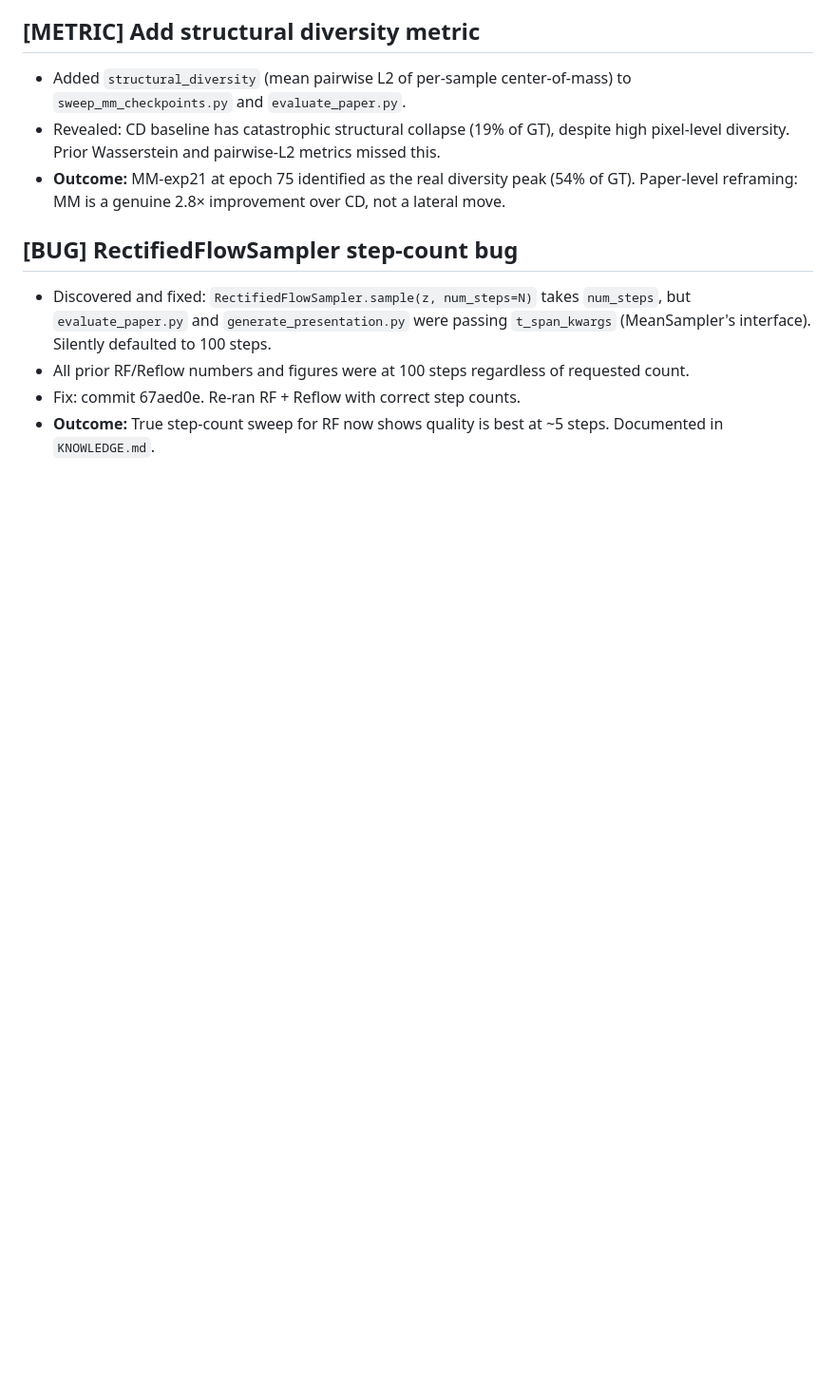
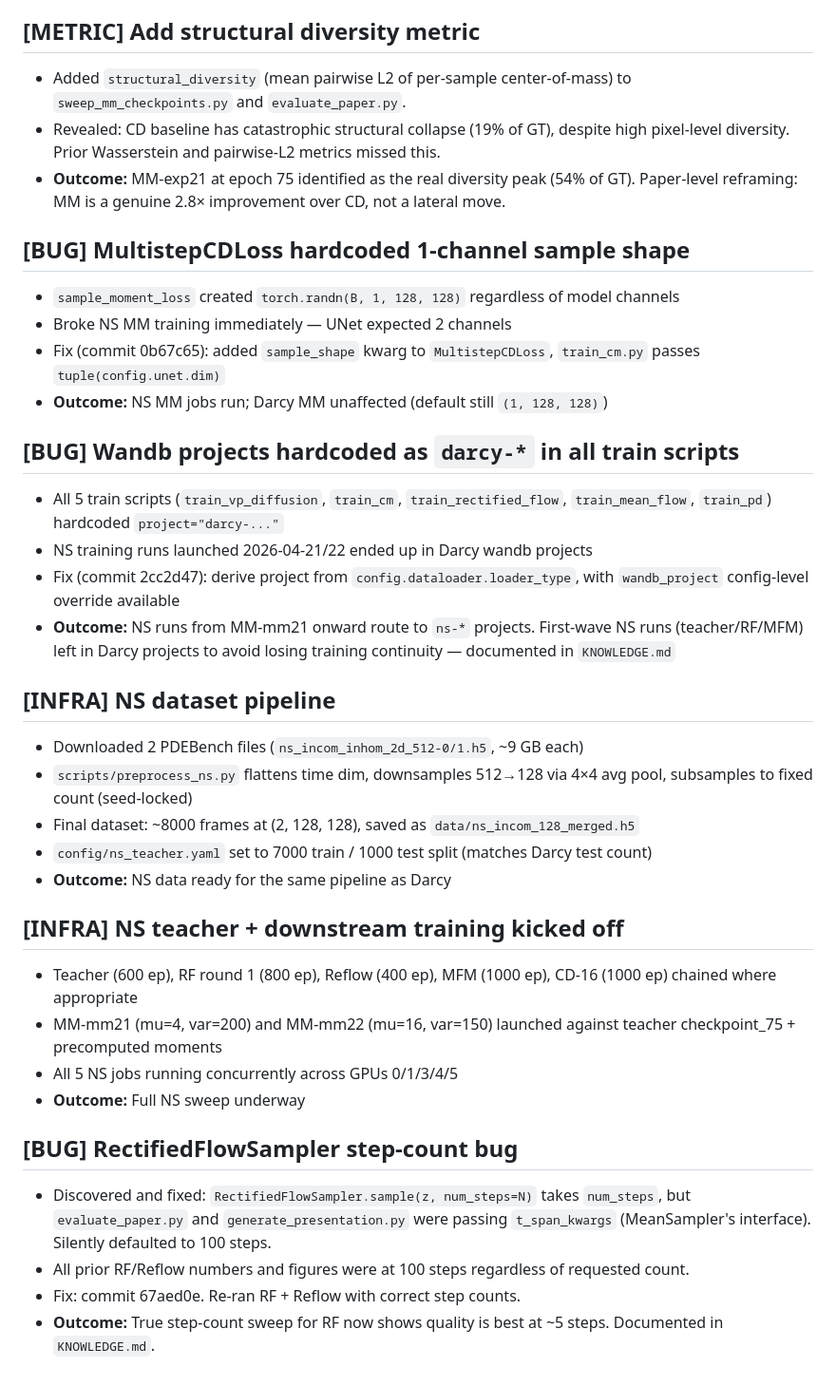
Before and after one commit to MehdiMHeydari/GenModeling, a Markdown page: tickets/DONE.md, the part around the change. Shown at 95% size. Drawn GitHub-style; blank space fills up the shorter version.

Commit message:
Update tickets: NS MM jobs running, recent bug fixes documented

```diff
--- a/tickets/DONE.md
+++ b/tickets/DONE.md
@@ -63,6 +63,31 @@
 - Revealed: CD baseline has catastrophic structural collapse (19% of GT), despite high pixel-level diversity. Prior Wasserstein and pairwise-L2 metrics missed this.
 - **Outcome:** MM-exp21 at epoch 75 identified as the real diversity peak (54% of GT). Paper-level reframing: MM is a genuine 2.8× improvement over CD, not a lateral move.
 
+## [BUG] MultistepCDLoss hardcoded 1-channel sample shape
+- `sample_moment_loss` created `torch.randn(B, 1, 128, 128)` regardless of model channels
+- Broke NS MM training immediately — UNet expected 2 channels
+- Fix (commit 0b67c65): added `sample_shape` kwarg to `MultistepCDLoss`, `train_cm.py` passes `tuple(config.unet.dim)`
+- **Outcome:** NS MM jobs run; Darcy MM unaffected (default still `(1, 128, 128)`)
+
+## [BUG] Wandb projects hardcoded as `darcy-*` in all train scripts
+- All 5 train scripts (`train_vp_diffusion`, `train_cm`, `train_rectified_flow`, `train_mean_flow`, `train_pd`) hardcoded `project="darcy-..."`
+- NS training runs launched 2026-04-21/22 ended up in Darcy wandb projects
+- Fix (commit 2cc2d47): derive project from `config.dataloader.loader_type`, with `wandb_project` config-level override available
+- **Outcome:** NS runs from MM-mm21 onward route to `ns-*` projects. First-wave NS runs (teacher/RF/MFM) left in Darcy projects to avoid losing training continuity — documented in `KNOWLEDGE.md`
+
+## [INFRA] NS dataset pipeline
+- Downloaded 2 PDEBench files (`ns_incom_inhom_2d_512-0/1.h5`, ~9 GB each)
+- `scripts/preprocess_ns.py` flattens time dim, downsamples 512→128 via 4×4 avg pool, subsamples to fixed count (seed-locked)
+- Final dataset: ~8000 frames at (2, 128, 128), saved as `data/ns_incom_128_merged.h5`
+- `config/ns_teacher.yaml` set to 7000 train / 1000 test split (matches Darcy test count)
+- **Outcome:** NS data ready for the same pipeline as Darcy
+
+## [INFRA] NS teacher + downstream training kicked off
+- Teacher (600 ep), RF round 1 (800 ep), Reflow (400 ep), MFM (1000 ep), CD-16 (1000 ep) chained where appropriate
+- MM-mm21 (mu=4, var=200) and MM-mm22 (mu=16, var=150) launched against teacher checkpoint_75 + precomputed moments
+- All 5 NS jobs running concurrently across GPUs 0/1/3/4/5
+- **Outcome:** Full NS sweep underway
+
 ## [BUG] RectifiedFlowSampler step-count bug
 - Discovered and fixed: `RectifiedFlowSampler.sample(z, num_steps=N)` takes `num_steps`, but `evaluate_paper.py` and `generate_presentation.py` were passing `t_span_kwargs` (MeanSampler's interface). Silently defaulted to 100 steps.
 - All prior RF/Reflow numbers and figures were at 100 steps regardless of requested count.
```
Also changed, not shown: tickets/ACTIVE.md (+33 -21 lines).
